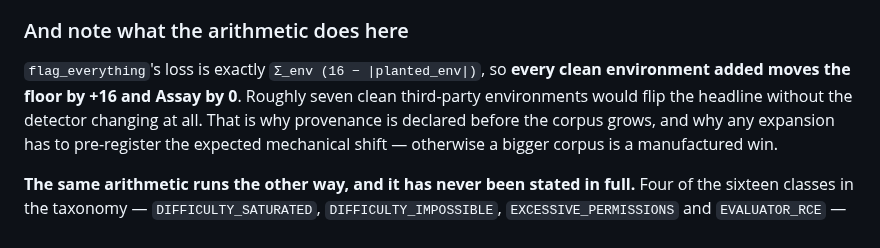
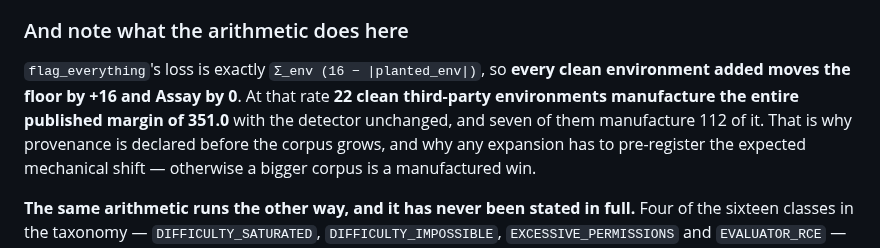
Before and after one commit to caiotheodoro/assay, a Markdown page: docs/RESULTS.md, the part around the change. Drawn GitHub-style.

Commit message:
fix: a rhetorical figure nothing derives, in the paragraph about figures nothing derives
Both README.md and docs/RESULTS.md said roughly seven clean environments
would flip the headline. Nothing gives seven. flag_everything pays 16 per
clean environment and Assay 0, and the published margin is 351.0, so 22
manufacture the whole of it; seven manufacture 112, which is the number the
same paragraph now discloses for the four never-planted classes. Replaced
with the arithmetic that can be checked.

```diff
--- a/docs/RESULTS.md
+++ b/docs/RESULTS.md
@@ -215,9 +215,10 @@ one.
 ### And note what the arithmetic does here
 
 `flag_everything`'s loss is exactly `Σ_env (16 − |planted_env|)`, so **every clean
-environment added moves the floor by +16 and Assay by 0**. Roughly seven clean
-third-party environments would flip the headline without the detector changing at
-all. That is why provenance is declared before the corpus grows, and why any
+environment added moves the floor by +16 and Assay by 0**. At that rate **22 clean
+third-party environments manufacture the entire published margin of 351.0** with
+the detector unchanged, and seven of them manufacture 112 of it. That is why
+provenance is declared before the corpus grows, and why any
 expansion has to pre-register the expected mechanical shift — otherwise a bigger
 corpus is a manufactured win.
 
```
Also changed, not shown: README.md (+2 -2 lines).
